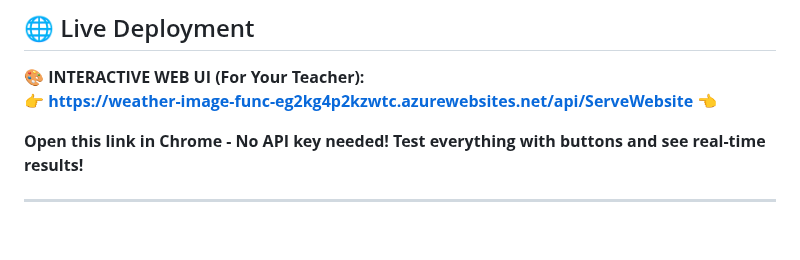
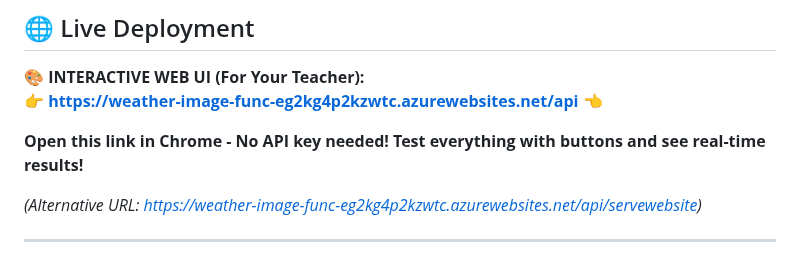
Before and after one commit to Faizan-2003/azure-weather-image-app, a Markdown page: README.md, the part around the change. Drawn GitHub-style; blank space fills up the shorter version.

Commit message:
Update README with correct web UI URLs

```diff
--- a/README.md
+++ b/README.md
@@ -275,9 +275,11 @@ Generates a test image for debugging.
 ## 🌐 Live Deployment
 
 **🎨 INTERACTIVE WEB UI (For Your Teacher):**
-👉 **https://weather-image-func-eg2kg4p2kzwtc.azurewebsites.net/api/ServeWebsite** 👈
+👉 **https://weather-image-func-eg2kg4p2kzwtc.azurewebsites.net/api** 👈
 
 **Open this link in Chrome - No API key needed! Test everything with buttons and see real-time results!**
+
+_(Alternative URL: https://weather-image-func-eg2kg4p2kzwtc.azurewebsites.net/api/servewebsite)_
 
 ---
 
```
